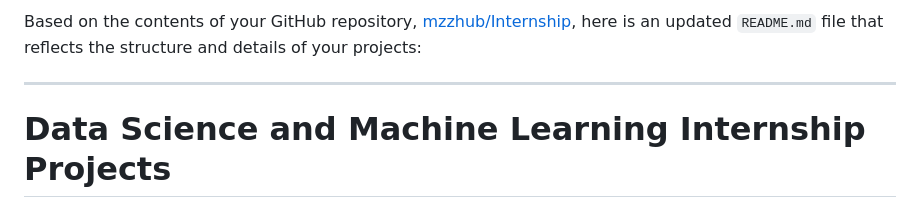
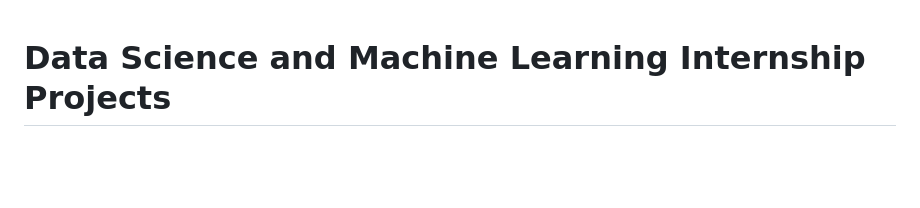
Before and after one commit to mzzhub/Internship, a Markdown page: README.md, the part around the change. Rendered like a GitHub page; blank space fills up the shorter version.

```diff
--- a/README.md
+++ b/README.md
@@ -1,7 +1,3 @@
-Based on the contents of your GitHub repository, [mzzhub/Internship](https://github.com/mzzhub/Internship), here is an updated `README.md` file that reflects the structure and details of your projects:
-
----
-
 # Data Science and Machine Learning Internship Projects
 
 This repository contains a collection of projects and assignments completed during my internship at [Softroniics](https://softroniics.com). The work encompasses various aspects of data science, machine learning, deep learning, and object detection using images, videos, and live feeds.
```
